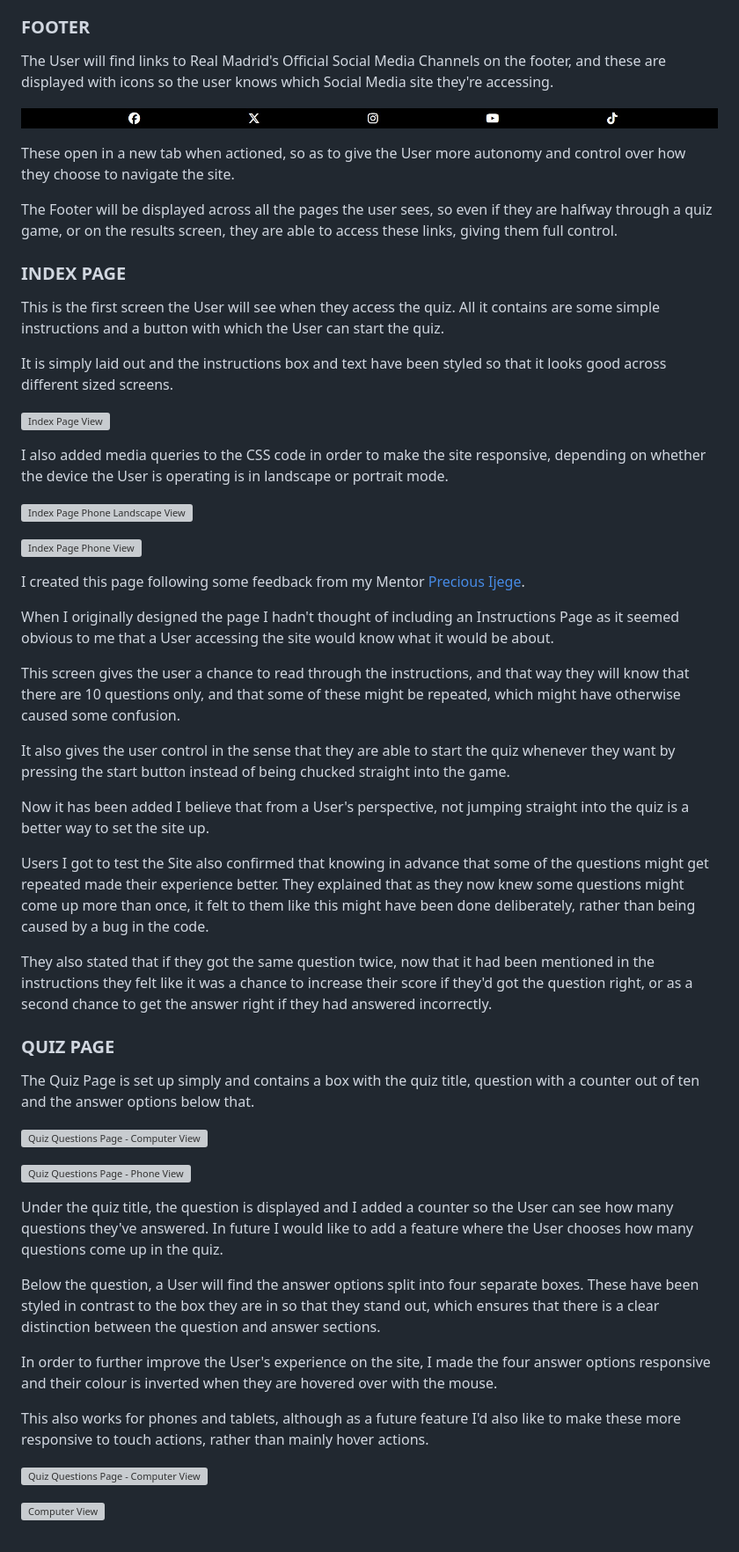
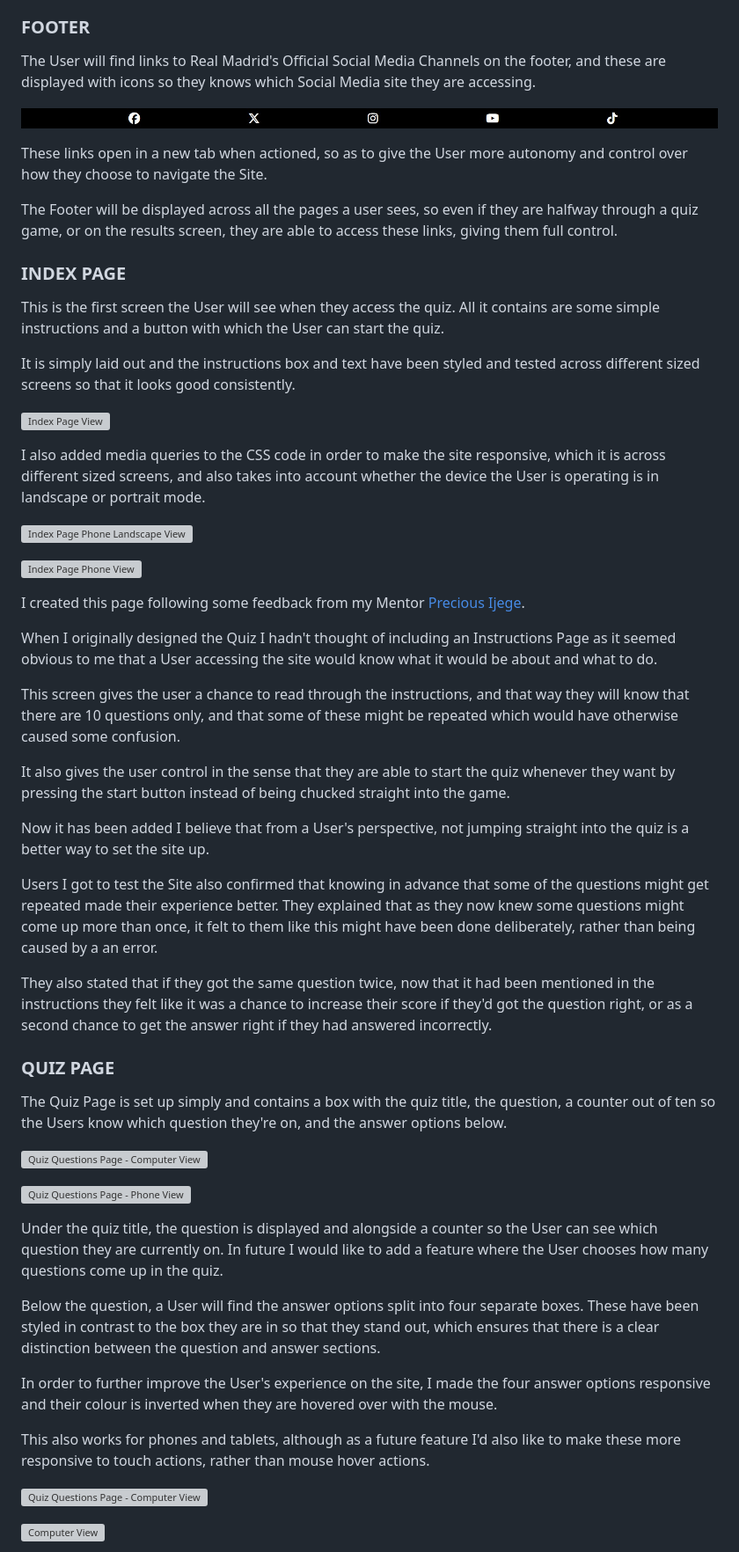
Before and after one commit to J95Ortiz/Real-Madrid-Quiz, a Markdown page: README.md, the part around the change printed below. Shown: that part at 88% size. Rendered like a GitHub page; grey boxes are pictures that could not be loaded.

Commit message:
Read through README and made some amendments.

```diff
--- a/README.md
+++ b/README.md
@@ -138,23 +138,23 @@ When this site is linked to the Real Madrid Project, the aim is that the User wi
 
 ### FOOTER
 
-The User will find links to Real Madrid's Official Social Media Channels on the footer, and these are displayed with icons so the user knows which Social Media site they're accessing.
+The User will find links to Real Madrid's Official Social Media Channels on the footer, and these are displayed with icons so they knows which Social Media site they are accessing.
 
 ![Footer Screenshot](assets/readme_images/footer.jpg)
 
-These open in a new tab when actioned, so as to give the User more autonomy and control over how they choose to navigate the site.
+These links open in a new tab when actioned, so as to give the User more autonomy and control over how they choose to navigate the Site.
 
-The Footer will be displayed across all the pages the user sees, so even if they are halfway through a quiz game, or on the results screen, they are able to access these links, giving them full control.
+The Footer will be displayed across all the pages a user sees, so even if they are halfway through a quiz game, or on the results screen, they are able to access these links, giving them full control.
 
 ### INDEX PAGE
 
 This is the first screen the User will see when they access the quiz. All it contains are some simple instructions and a button with which the User can start the quiz.
 
-It is simply laid out and the instructions box and text have been styled so that it looks good across different sized screens.
+It is simply laid out and the instructions box and text have been styled and tested across different sized screens so that it looks good consistently.
 
 ![Index Page View](assets/readme_images/index.HTML_computer_view.png)
 
-I also added media queries to the CSS code in order to make the site responsive, depending on whether the device the User is operating is in landscape or portrait mode.
+I also added media queries to the CSS code in order to make the site responsive, which it is across different sized screens, and also takes into account whether the device the User is operating is in landscape or portrait mode.
 
 ![Index Page Phone Landscape View](assets/readme_images/index.HTML_phone_landscape_view.png)
 
@@ -162,33 +162,33 @@ I also added media queries to the CSS code in order to make the site responsive,
 
 I created this page following some feedback from my Mentor [Precious Ijege](https://www.linkedin.com/in/precious-ijege-908a00168/).
 
-When I originally designed the page I hadn't thought of including an Instructions Page as it seemed obvious to me that a User accessing the site would know what it would be about.
+When I originally designed the Quiz I hadn't thought of including an Instructions Page as it seemed obvious to me that a User accessing the site would know what it would be about and what to do.
 
-This screen gives the user a chance to read through the instructions, and that way they will know that there are 10 questions only, and that some of these might be repeated, which might have otherwise caused some confusion.
+This screen gives the user a chance to read through the instructions, and that way they will know that there are 10 questions only, and that some of these might be repeated which would have otherwise caused some confusion.
 
 It also gives the user control in the sense that they are able to start the quiz whenever they want by pressing the start button instead of being chucked straight into the game.
 
 Now it has been added I believe that from a User's perspective, not jumping straight into the quiz is a better way to set the site up.
 
-Users I got to test the Site also confirmed that knowing in advance that some of the questions might get repeated made their experience better. They explained that as they now knew some questions might come up more than once, it felt to them like this might have been done deliberately, rather than being caused by a bug in the code.
+Users I got to test the Site also confirmed that knowing in advance that some of the questions might get repeated made their experience better. They explained that as they now knew some questions might come up more than once, it felt to them like this might have been done deliberately, rather than being caused by a an error.
 
 They also stated that if they got the same question twice, now that it had been mentioned in the instructions they felt like it was a chance to increase their score if they'd got the question right, or as a second chance to get the answer right if they had answered incorrectly.
 
 ### QUIZ PAGE
 
-The Quiz Page is set up simply and contains a box with the quiz title, question with a counter out of ten and the answer options below that.
+The Quiz Page is set up simply and contains a box with the quiz title, the question, a counter out of ten so the Users know which question they're on, and the answer options below.
 
 ![Quiz Questions Page - Computer View](assets/readme_images/quiz.HTML_computer_view.png)
 
 ![Quiz Questions Page - Phone View](assets/readme_images/quiz.HTML_phone_view.png)
 
-Under the quiz title, the question is displayed and I added a counter so the User can see how many questions they've answered. In future I would like to add a feature where the User chooses how many questions come up in the quiz.
+Under the quiz title, the question is displayed and alongside a counter so the User can see which question they are currently on. In future I would like to add a feature where the User chooses how many questions come up in the quiz.
 
 Below the question, a User will find the answer options split into four separate boxes. These have been styled in contrast to the box they are in so that they stand out, which ensures that there is a clear distinction between the question and answer sections.
 
 In order to further improve the User's experience on the site, I made the four answer options responsive and their colour is inverted when they are hovered over with the mouse.
 
-This also works for phones and tablets, although as a future feature I'd also like to make these more responsive to touch actions, rather than mainly hover actions.
+This also works for phones and tablets, although as a future feature I'd also like to make these more responsive to touch actions, rather than mouse hover actions.
 
 ![Quiz Questions Page - Computer View](assets/readme_images/quiz.HTML_computer_view.png)
 
```
Also changed, not shown: other parts of README.md (+20 -16 lines).
